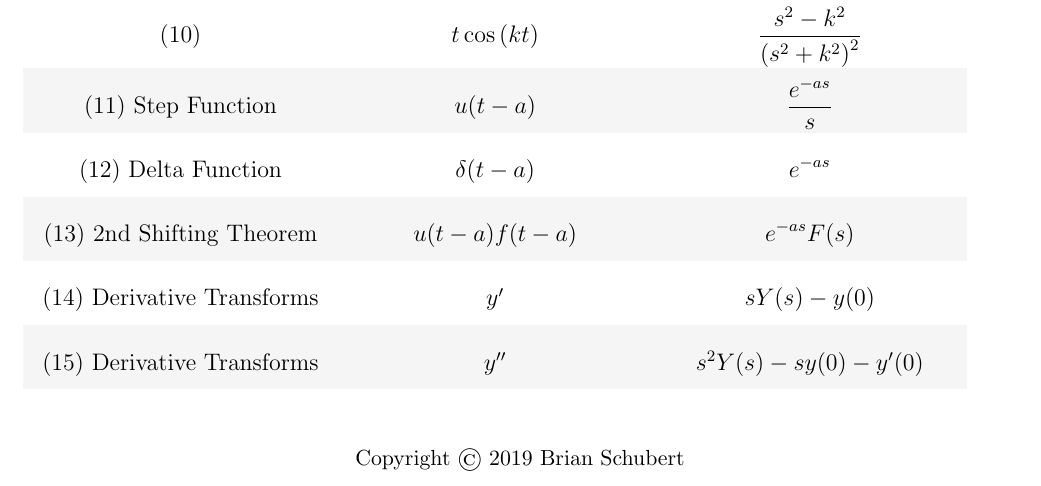
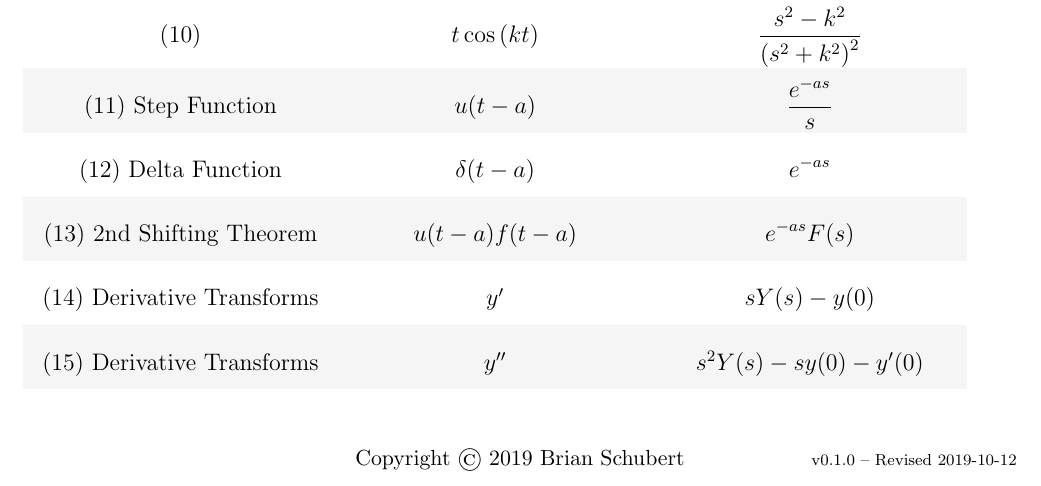
Before and after one commit to blueschu/MATH-2341-Manuscripts, a LaTeX document (Laplace Transform Table/laplace.tex): part of the page, cut so that both start at the same text. Compiled offline with pdfLaTeX.

Commit message:
Add version info to footer

```diff
--- a/Laplace Transform Table/laplace.tex
+++ b/Laplace Transform Table/laplace.tex
@@ -8,6 +8,7 @@
 
 \thispagestyle{fancy}
 \cfoot{Copyright \textcopyright \ 2019 Brian Schubert}
+\rfoot{\scriptsize v0.1.0 -- Revised 2019-10-12}
 \lhead{MATH 2341\\Differential Equations and Linear Algebra}
 \rhead{Fall 2019 \\ Prof. Prasanth George}
 \renewcommand{\headrulewidth}{0pt}
```
